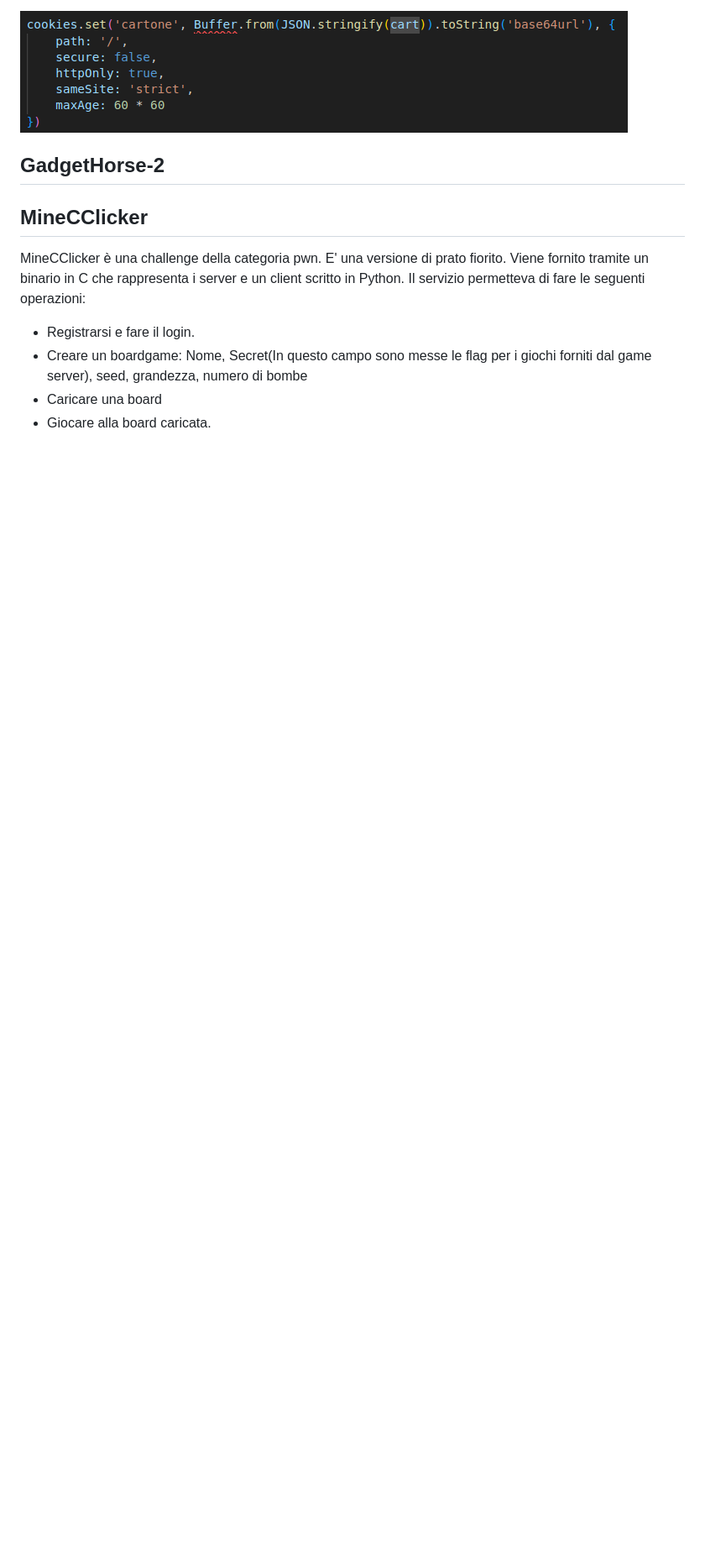
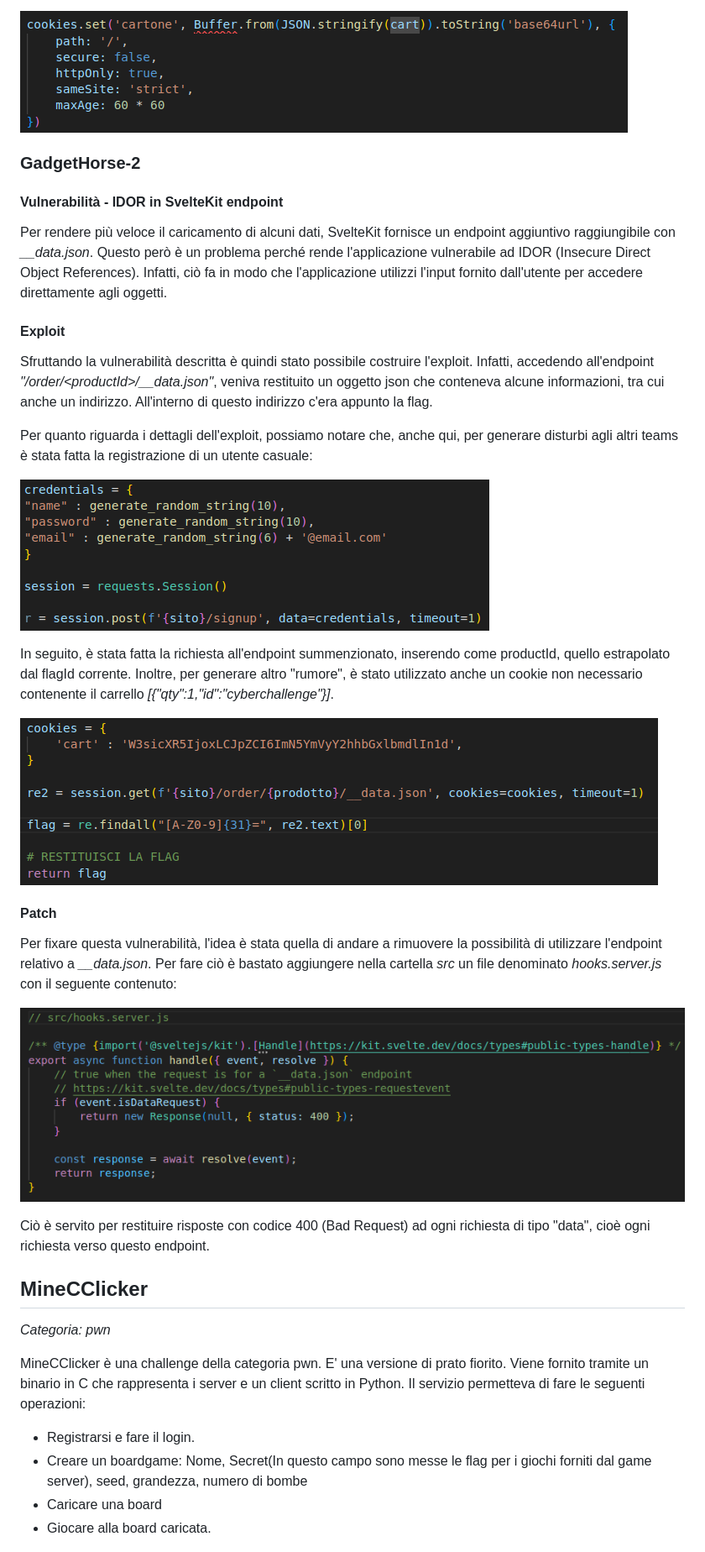
Before and after one commit to aleviscomi/report-cyberchallenge-ad-ctf-2023, a Markdown page: FINALE/README.md, the part around one of its changes. Shown at 84% size. Drawn GitHub-style; pictures changed too: FINALE/imgs/gh2-flag.png (added), FINALE/imgs/gh2-patch.png (added), FINALE/imgs/gh2_register.png (added); blank space fills up the shorter version.

Commit message:
gadgethorse2 added

```diff
--- a/FINALE/README.md
+++ b/FINALE/README.md
@@ -99,9 +102,36 @@ La soluzione attuata infatti prevedeva di rinominare il nome del cookie da "cart
 ![alt text](imgs/gh1_patch.png)
 
 
-## GadgetHorse-2
+### GadgetHorse-2
+
+#### Vulnerabilità - IDOR in SvelteKit endpoint
+
+Per rendere più veloce il caricamento di alcuni dati, SvelteKit fornisce un endpoint aggiuntivo raggiungibile con *__data.json*. Questo però è un problema perché rende l'applicazione vulnerabile ad IDOR (Insecure Direct Object References). Infatti, ciò fa in modo che l'applicazione utilizzi l'input fornito dall'utente per accedere direttamente agli oggetti.
+
+#### Exploit
+
+Sfruttando la vulnerabilità descritta è quindi stato possibile costruire l'exploit. Infatti, accedendo all'endpoint *"/order/\<productId\>/__data.json"*, veniva restituito un oggetto json che conteneva alcune informazioni, tra cui anche un indirizzo. All'interno di questo indirizzo c'era appunto la flag.
+
+Per quanto riguarda i dettagli dell'exploit, possiamo notare che, anche qui, per generare disturbi agli altri teams è stata fatta la registrazione di un utente casuale:
+
+![alt text](imgs/gh2_register.png)
+
+In seguito, è stata fatta la richiesta all'endpoint summenzionato, inserendo come productId, quello estrapolato dal flagId corrente. Inoltre, per generare altro "rumore", è stato utilizzato anche un cookie non necessario contenente il carrello *[{"qty":1,"id":"cyberchallenge"}]*.
+
+![alt text](imgs/gh2-flag.png)
+
+#### Patch
+
+Per fixare questa vulnerabilità, l'idea è stata quella di andare a rimuovere la possibilità di utilizzare l'endpoint relativo a *__data.json*. Per fare ciò è bastato aggiungere nella cartella _src_ un file denominato _hooks.server.js_ con il seguente contenuto:
+
+![alt text](imgs/gh2-patch.png)
+
+Ciò è servito per restituire risposte con codice 400 (Bad Request) ad ogni richiesta di tipo "data", cioè ogni richiesta verso questo endpoint.
+
 
 ## MineCClicker
+_Categoria: pwn_
+
 MineCClicker è una challenge della categoria pwn. E' una versione di prato fiorito. Viene fornito tramite un binario in C che rappresenta i server e un client scritto in Python. Il  servizio permetteva di fare le seguenti operazioni:
 
 - Registrarsi e fare il login.
```
Also changed, not shown: other parts of FINALE/README.md (+14 -20 lines), simulazione1/README.md (+2 -1 lines), simulazione2/README.md (+4 -3 lines), FINALE/imgs/gh_flag.png, 2 other files.
